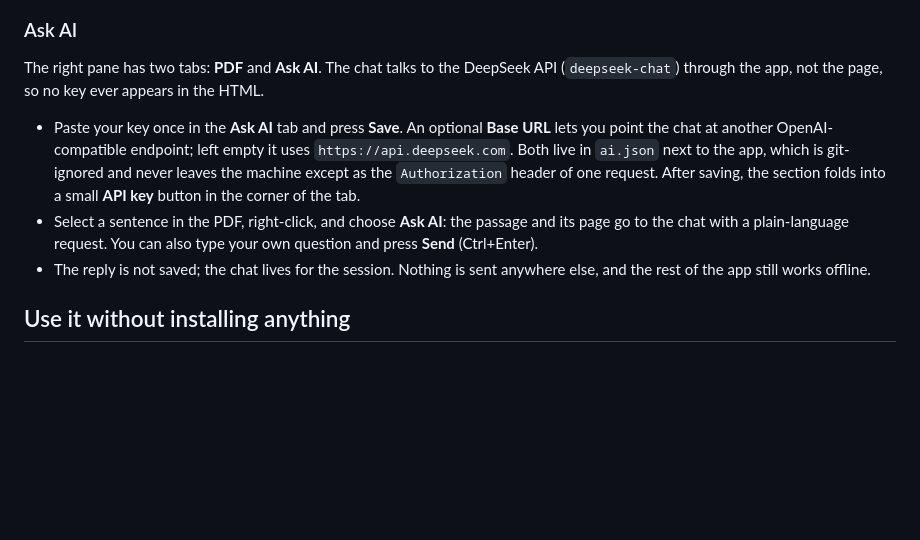
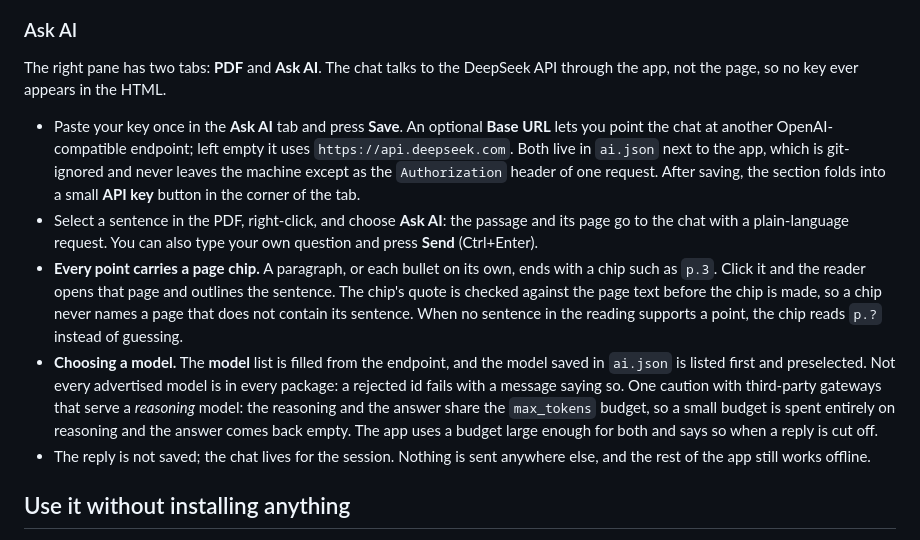
Before and after one commit to abd-azzam/Claim-Viewer, a Markdown page: README.md, the part around the change. Rendered like a GitHub page; blank space fills up the shorter version.

Commit message:
Document the page chips and the reasoning-model trap
The README still described the chat as talking to deepseek-chat with no mention of
page chips. It now says every point carries a chip, that the chip's quote is checked
against the page before the chip is made, that p.? marks a point the reading does not
support, and how the model list and the shared reasoning budget behave on a
third-party gateway.

```diff
--- a/README.md
+++ b/README.md
@@ -91,10 +91,12 @@ The same views in the light theme; the toggle sits next to the title.
 
 ### Ask AI
 
-The right pane has two tabs: **PDF** and **Ask AI**. The chat talks to the DeepSeek API (`deepseek-chat`) through the app, not the page, so no key ever appears in the HTML.
+The right pane has two tabs: **PDF** and **Ask AI**. The chat talks to the DeepSeek API through the app, not the page, so no key ever appears in the HTML.
 
 - Paste your key once in the **Ask AI** tab and press **Save**. An optional **Base URL** lets you point the chat at another OpenAI-compatible endpoint; left empty it uses `https://api.deepseek.com`. Both live in `ai.json` next to the app, which is git-ignored and never leaves the machine except as the `Authorization` header of one request. After saving, the section folds into a small **API key** button in the corner of the tab.
 - Select a sentence in the PDF, right-click, and choose **Ask AI**: the passage and its page go to the chat with a plain-language request. You can also type your own question and press **Send** (Ctrl+Enter).
+- **Every point carries a page chip.** A paragraph, or each bullet on its own, ends with a chip such as `p.3`. Click it and the reader opens that page and outlines the sentence. The chip's quote is checked against the page text before the chip is made, so a chip never names a page that does not contain its sentence. When no sentence in the reading supports a point, the chip reads `p.?` instead of guessing.
+- **Choosing a model.** The **model** list is filled from the endpoint, and the model saved in `ai.json` is listed first and preselected. Not every advertised model is in every package: a rejected id fails with a message saying so. One caution with third-party gateways that serve a *reasoning* model: the reasoning and the answer share the `max_tokens` budget, so a small budget is spent entirely on reasoning and the answer comes back empty. The app uses a budget large enough for both and says so when a reply is cut off.
 - The reply is not saved; the chat lives for the session. Nothing is sent anywhere else, and the rest of the app still works offline.
 
 ## Use it without installing anything
```
